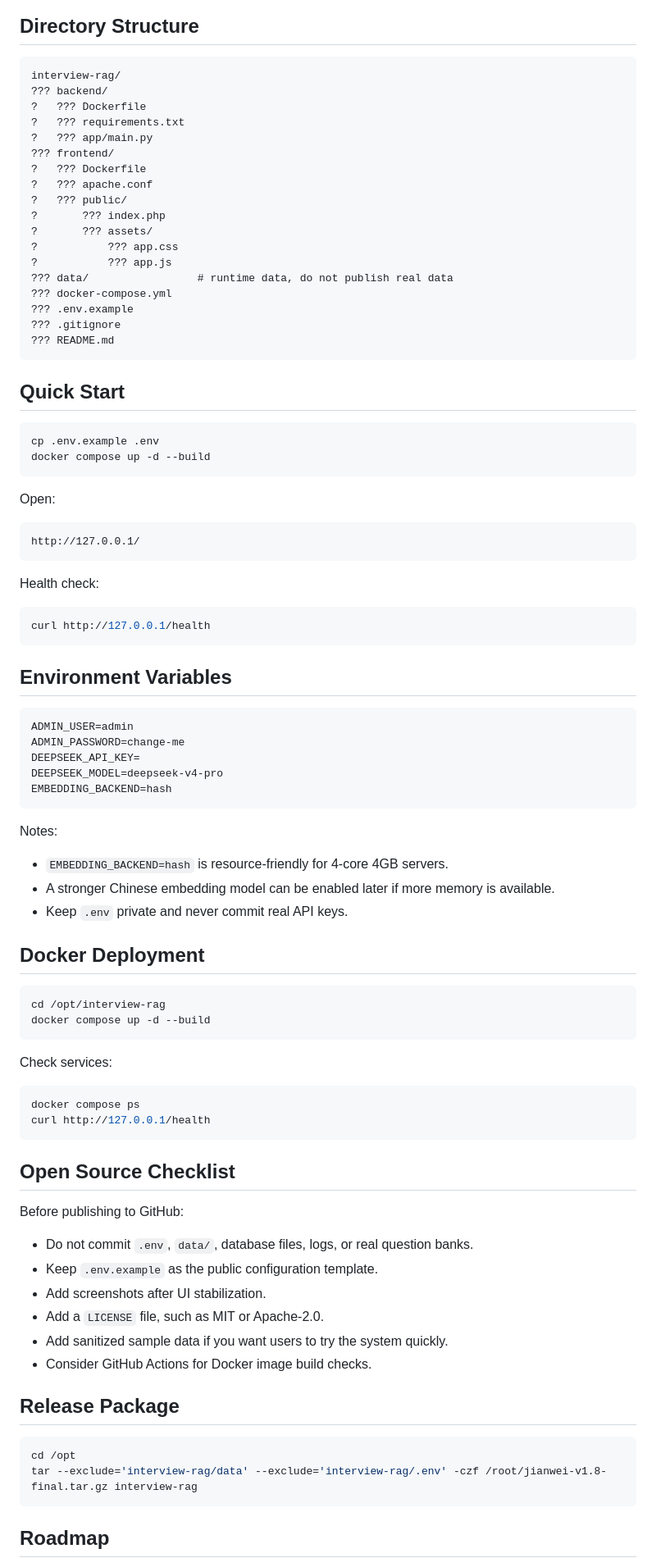
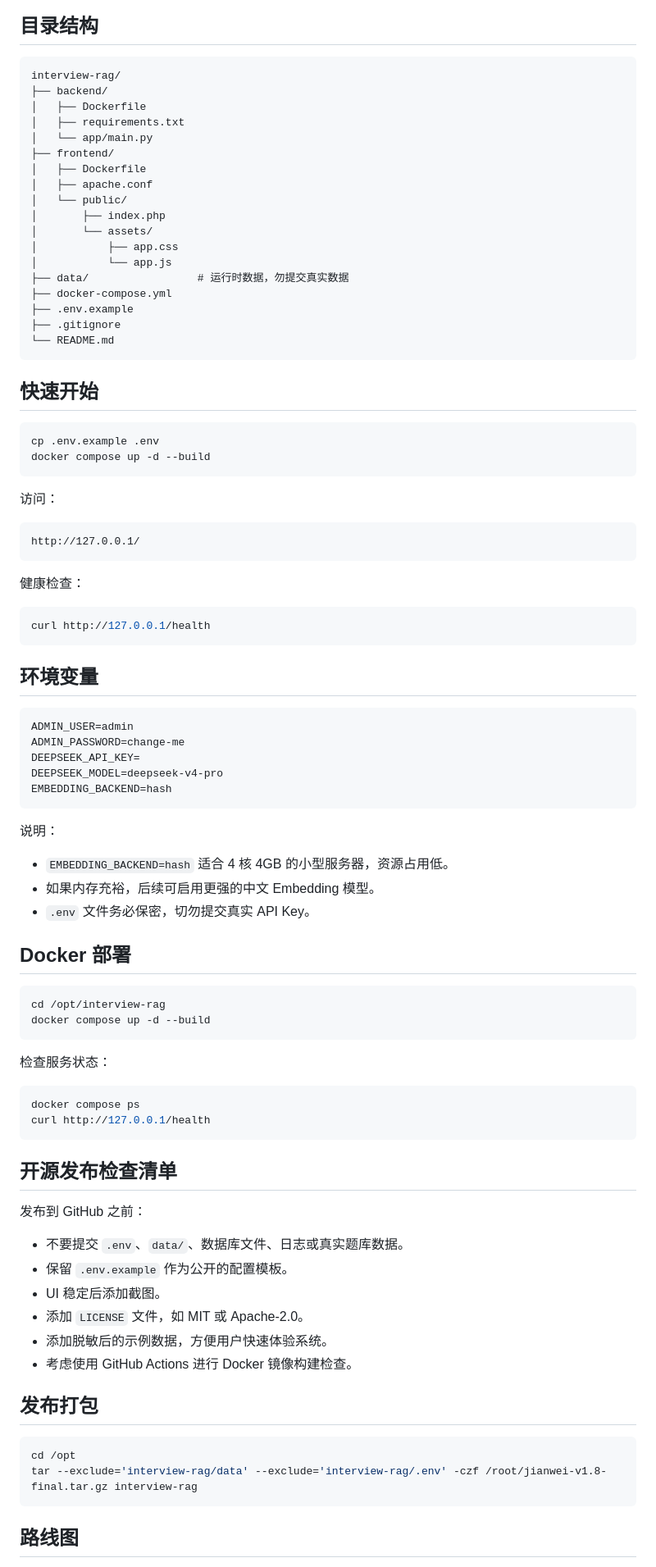
Before and after one commit to dazhiruoyu123/jianwei-interview-rag, a Markdown page: README.md, the part around one of its changes. Shown at 82% size. Rendered like a GitHub page.

Commit message:
Update README.md
更新了中文的 README

````diff
--- a/README.md
+++ b/README.md
@@ -57,48 +57,48 @@ sequenceDiagram
 ```
 
-## Directory Structure
+## 目录结构
 
 ```text
 interview-rag/
-??? backend/
-?   ??? Dockerfile
-?   ??? requirements.txt
-?   ??? app/main.py
-??? frontend/
-?   ??? Dockerfile
-?   ??? apache.conf
-?   ??? public/
-?       ??? index.php
-?       ??? assets/
-?           ??? app.css
-?           ??? app.js
-??? data/                 # runtime data, do not publish real data
-??? docker-compose.yml
-??? .env.example
-??? .gitignore
-??? README.md
+├── backend/
+│   ├── Dockerfile
+│   ├── requirements.txt
+│   └── app/main.py
+├── frontend/
+│   ├── Dockerfile
+│   ├── apache.conf
+│   └── public/
+│       ├── index.php
+│       └── assets/
+│           ├── app.css
+│           └── app.js
+├── data/                 # 运行时数据，勿提交真实数据
+├── docker-compose.yml
+├── .env.example
+├── .gitignore
+└── README.md
 ```
 
-## Quick Start
+## 快速开始
 
 ```bash
 cp .env.example .env
 docker compose up -d --build
 ```
 
-Open:
+访问：
 
 ```text
 http://127.0.0.1/
 ```
 
-Health check:
+健康检查：
 
 ```bash
 curl http://127.0.0.1/health
 ```
 
-## Environment Variables
+## 环境变量
 
 ```env
 ADMIN_USER=admin
@@ -108,43 +108,43 @@ DEEPSEEK_MODEL=deepseek-v4-pro
 EMBEDDING_BACKEND=hash
 ```
 
-Notes:
+说明：
 
-- `EMBEDDING_BACKEND=hash` is resource-friendly for 4-core 4GB servers.
-- A stronger Chinese embedding model can be enabled later if more memory is available.
-- Keep `.env` private and never commit real API keys.
+- `EMBEDDING_BACKEND=hash` 适合 4 核 4GB 的小型服务器，资源占用低。
+- 如果内存充裕，后续可启用更强的中文 Embedding 模型。
+- `.env` 文件务必保密，切勿提交真实 API Key。
 
-## Docker Deployment
+## Docker 部署
 
 ```bash
 cd /opt/interview-rag
 docker compose up -d --build
 ```
 
-Check services:
+检查服务状态：
 
 ```bash
 docker compose ps
 curl http://127.0.0.1/health
 ```
 
-## Open Source Checklist
+## 开源发布检查清单
 
-Before publishing to GitHub:
+发布到 GitHub 之前：
 
-- Do not commit `.env`, `data/`, database files, logs, or real question banks.
-- Keep `.env.example` as the public configuration template.
-- Add screenshots after UI stabilization.
-- Add a `LICENSE` file, such as MIT or Apache-2.0.
-- Add sanitized sample data if you want users to try the system quickly.
-- Consider GitHub Actions for Docker image build checks.
+- 不要提交 `.env`、`data/`、数据库文件、日志或真实题库数据。
+- 保留 `.env.example` 作为公开的配置模板。
+- UI 稳定后添加截图。
+- 添加 `LICENSE` 文件，如 MIT 或 Apache-2.0。
+- 添加脱敏后的示例数据，方便用户快速体验系统。
+- 考虑使用 GitHub Actions 进行 Docker 镜像构建检查。
 
-## Release Package
+## 发布打包
 
 ```bash
 cd /opt
 tar --exclude='interview-rag/data' --exclude='interview-rag/.env' -czf /root/jianwei-v1.8-final.tar.gz interview-rag
 ```
 
-## Roadmap
+## 路线图
 
````
Also changed, not shown: other parts of README.md (+44 -44 lines).
